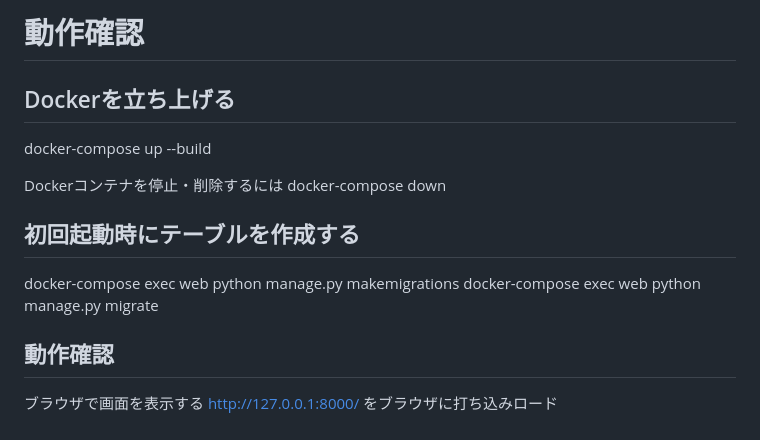
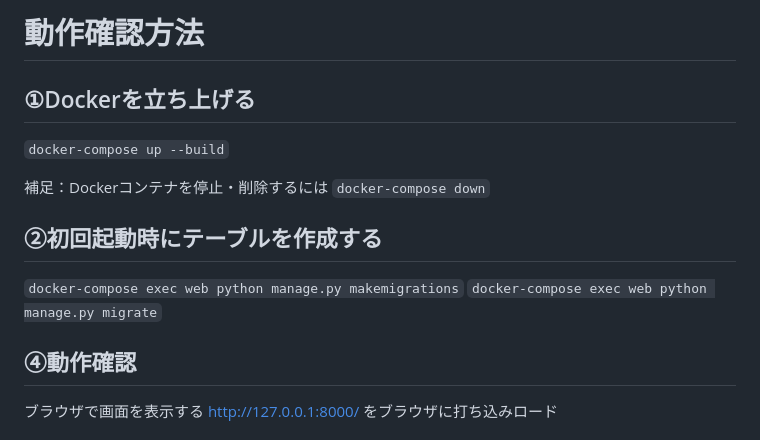
Before and after one commit to kiyogon/teamPython, a Markdown page: README.md, the part around the change. Drawn GitHub-style.

Commit message:
Initial commit

```diff
--- a/README.md
+++ b/README.md
@@ -1,17 +1,17 @@
-# 動作確認
+# 動作確認方法
 
-## Dockerを立ち上げる
-docker-compose up --build
+## ①Dockerを立ち上げる
+`docker-compose up --build`
 
-Dockerコンテナを停止・削除するには
-docker-compose down
+補足：Dockerコンテナを停止・削除するには
+`docker-compose down`
 
-## 初回起動時にテーブルを作成する
-docker-compose exec web python manage.py makemigrations
-docker-compose exec web python manage.py migrate
+## ②初回起動時にテーブルを作成する
+`docker-compose exec web python manage.py makemigrations`
+`docker-compose exec web python manage.py migrate`
 
 
-## 動作確認
+## ④動作確認
 ブラウザで画面を表示する
 http://127.0.0.1:8000/
 をブラウザに打ち込みロード
```
